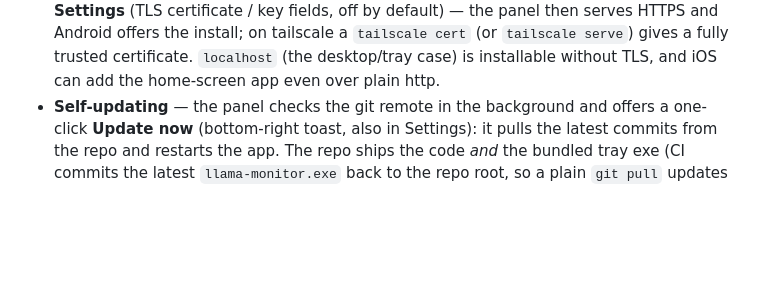
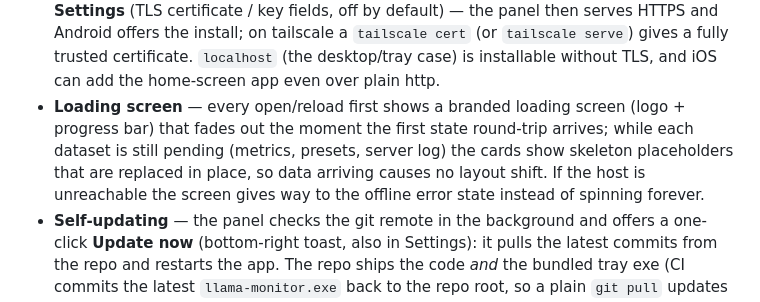
Before and after one commit to Leo00703/llama-monitor, a Markdown page: README.md, the part around the change. GitHub-like rendering; blank space fills up the shorter version.

Commit message:
Docs: describe the loading screen + skeletons (#58)

```diff
--- a/README.md
+++ b/README.md
@@ -76,6 +76,13 @@ line:
   `tailscale cert` (or `tailscale serve`) gives a fully trusted certificate.
   `localhost` (the desktop/tray case) is installable without TLS, and iOS
   can add the home-screen app even over plain http.
+- **Loading screen** — every open/reload first shows a branded loading
+  screen (logo + progress bar) that fades out the moment the first state
+  round-trip arrives; while each dataset is still pending (metrics,
+  presets, server log) the cards show skeleton placeholders that are
+  replaced in place, so data arriving causes no layout shift. If the host
+  is unreachable the screen gives way to the offline error state instead of
+  spinning forever.
 - **Self-updating** — the panel checks the git remote in the background and
   offers a one-click **Update now** (bottom-right toast, also in Settings):
   it pulls the latest commits from the repo and restarts the app. The repo
```
